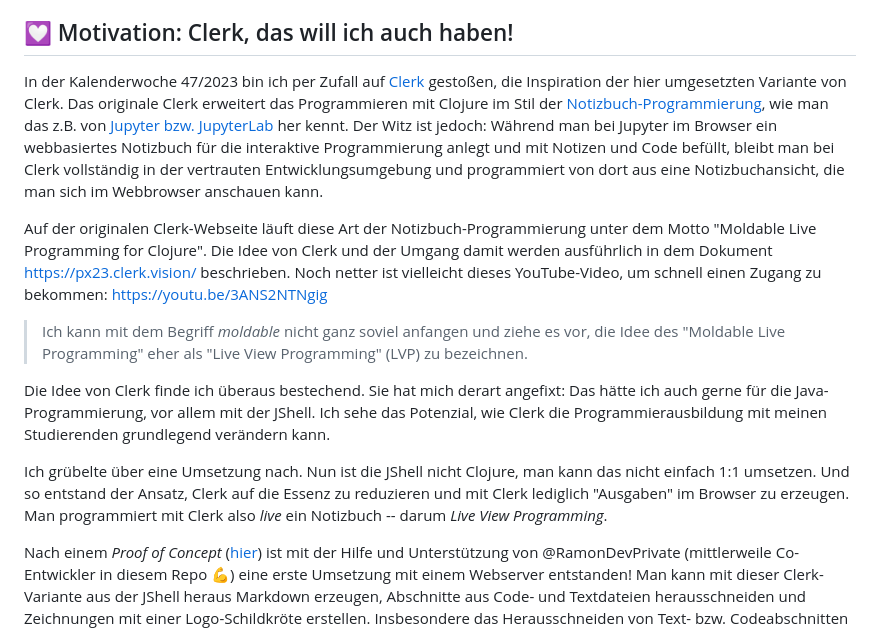
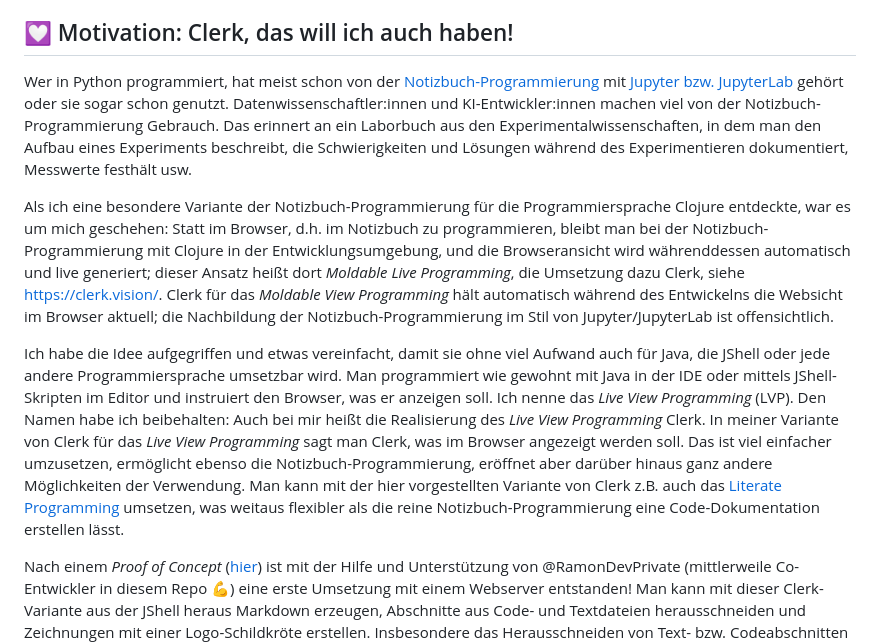
Before and after one commit to denkspuren/LiveViewProgramming, a Markdown page: README.md, the part around the change. Rendered like a GitHub page.

Commit message:
Motivation umgeschrieben

```diff
--- a/README.md
+++ b/README.md
@@ -4,15 +4,11 @@ Ich stelle Ihnen hier Clerk, die daraus hervorgegangene Idee des _Live View Prog
 
 ## 💟 Motivation: Clerk, das will ich auch haben!
 
-In der Kalenderwoche 47/2023 bin ich per Zufall auf [Clerk](https://clerk.vision/) gestoßen, die Inspiration der hier umgesetzten Variante von Clerk. Das originale Clerk erweitert das Programmieren mit Clojure im Stil der [Notizbuch-Programmierung](https://en.wikipedia.org/wiki/Notebook_interface), wie man das z.B. von [Jupyter bzw. JupyterLab](https://jupyter.org/) her kennt. Der Witz ist jedoch: Während man bei Jupyter im Browser ein webbasiertes Notizbuch für die interaktive Programmierung anlegt und mit Notizen und Code befüllt, bleibt man bei Clerk vollständig in der vertrauten Entwicklungsumgebung und programmiert von dort aus eine Notizbuchansicht, die man sich im Webbrowser anschauen kann.
+Wer in Python programmiert, hat meist schon von der [Notizbuch-Programmierung](https://en.wikipedia.org/wiki/Notebook_interface) mit [Jupyter bzw. JupyterLab](https://jupyter.org/) gehört oder sie sogar schon genutzt. Datenwissenschaftler:innen und KI-Entwickler:innen machen viel von der Notizbuch-Programmierung Gebrauch. Das erinnert an ein Laborbuch aus den Experimentalwissenschaften, in dem man den Aufbau eines Experiments beschreibt, die Schwierigkeiten und Lösungen während des Experimentieren dokumentiert, Messwerte festhält usw.
 
-Auf der originalen Clerk-Webseite läuft diese Art der Notizbuch-Programmierung unter dem Motto "Moldable Live Programming for Clojure". Die Idee von Clerk und der Umgang damit werden ausführlich in dem Dokument https://px23.clerk.vision/ beschrieben. Noch netter ist vielleicht dieses YouTube-Video, um schnell einen Zugang zu bekommen: https://youtu.be/3ANS2NTNgig
+Als ich eine besondere Variante der Notizbuch-Programmierung für die Programmiersprache Clojure entdeckte, war es um mich geschehen: Statt im Browser, d.h. im Notizbuch zu programmieren, bleibt man bei der Notizbuch-Programmierung mit Clojure in der Entwicklungsumgebung, und die Browseransicht wird währenddessen automatisch und live generiert; dieser Ansatz heißt dort _Moldable Live Programming_, die Umsetzung dazu Clerk, siehe https://clerk.vision/. Clerk für das _Moldable View Programming_ hält automatisch während des Entwickelns die Websicht im Browser aktuell; die Nachbildung der Notizbuch-Programmierung im Stil von Jupyter/JupyterLab ist offensichtlich.
 
-> Ich kann mit dem Begriff _moldable_ nicht ganz soviel anfangen und ziehe es vor, die Idee des "Moldable Live Programming" eher als "Live View Programming" (LVP) zu bezeichnen.
-
-Die Idee von Clerk finde ich überaus bestechend. Sie hat mich derart angefixt: Das hätte ich auch gerne für die Java-Programmierung, vor allem mit der JShell. Ich sehe das Potenzial, wie Clerk die Programmierausbildung mit meinen Studierenden grundlegend verändern kann.
-
-Ich grübelte über eine Umsetzung nach. Nun ist die JShell nicht Clojure, man kann das nicht einfach 1:1 umsetzen. Und so entstand der Ansatz, Clerk auf die Essenz zu reduzieren und mit Clerk lediglich "Ausgaben" im Browser zu erzeugen. Man programmiert mit Clerk also _live_ ein Notizbuch -- darum _Live View Programming_.
+Ich habe die Idee aufgegriffen und etwas vereinfacht, damit sie ohne viel Aufwand auch für Java, die JShell oder jede andere Programmiersprache umsetzbar wird. Man programmiert wie gewohnt mit Java in der IDE oder mittels JShell-Skripten im Editor und instruiert den Browser, was er anzeigen soll. Ich nenne das _Live View Programming_ (LVP). Den Namen habe ich beibehalten: Auch bei mir heißt die Realisierung des _Live View Programming_ Clerk. In meiner Variante von Clerk für das _Live View Programming_ sagt man Clerk, was im Browser angezeigt werden soll. Das ist viel einfacher umzusetzen, ermöglicht ebenso die Notizbuch-Programmierung, eröffnet aber darüber hinaus ganz andere Möglichkeiten der Verwendung. Man kann mit der hier vorgestellten Variante von Clerk z.B. auch das [Literate Programming](https://en.wikipedia.org/wiki/Literate_programming) umsetzen, was weitaus flexibler als die reine Notizbuch-Programmierung eine Code-Dokumentation erstellen lässt.
 
 Nach einem _Proof of Concept_ ([hier](https://github.com/denkspuren/clerk/releases/tag/0.1.0)) ist mit der Hilfe und Unterstützung von @RamonDevPrivate (mittlerweile Co-Entwickler in diesem Repo 💪) eine erste Umsetzung mit einem Webserver entstanden! Man kann mit dieser Clerk-Variante aus der JShell heraus Markdown erzeugen, Abschnitte aus Code- und Textdateien herausschneiden und Zeichnungen mit einer Logo-Schildkröte erstellen. Insbesondere das Herausschneiden von Text- bzw. Codeabschnitten aus Dateien und das neue Java-Feature der String-Template (Preview-Feature in Java 21) sind sehr einfache aber mächtige Instrumente zur Code-Dokumentation und zur Unterstützung des [_Literate Programming_](https://en.wikipedia.org/wiki/Literate_programming).
 
```
